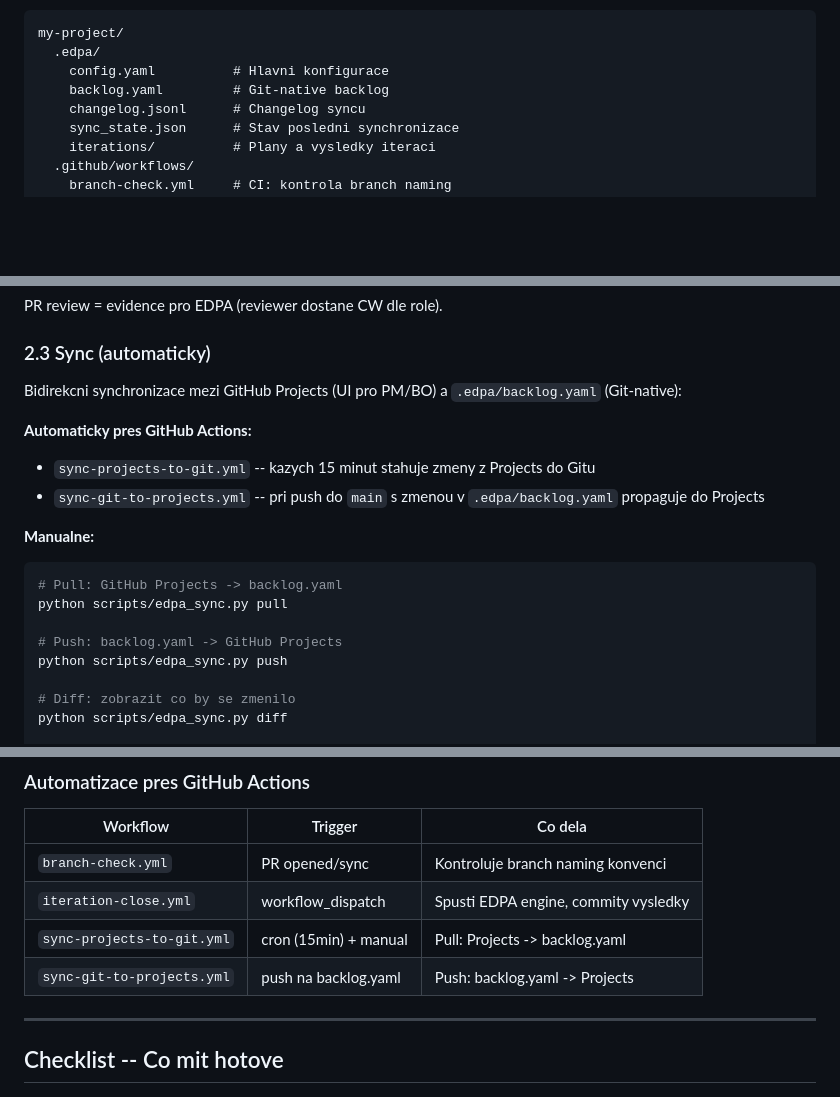
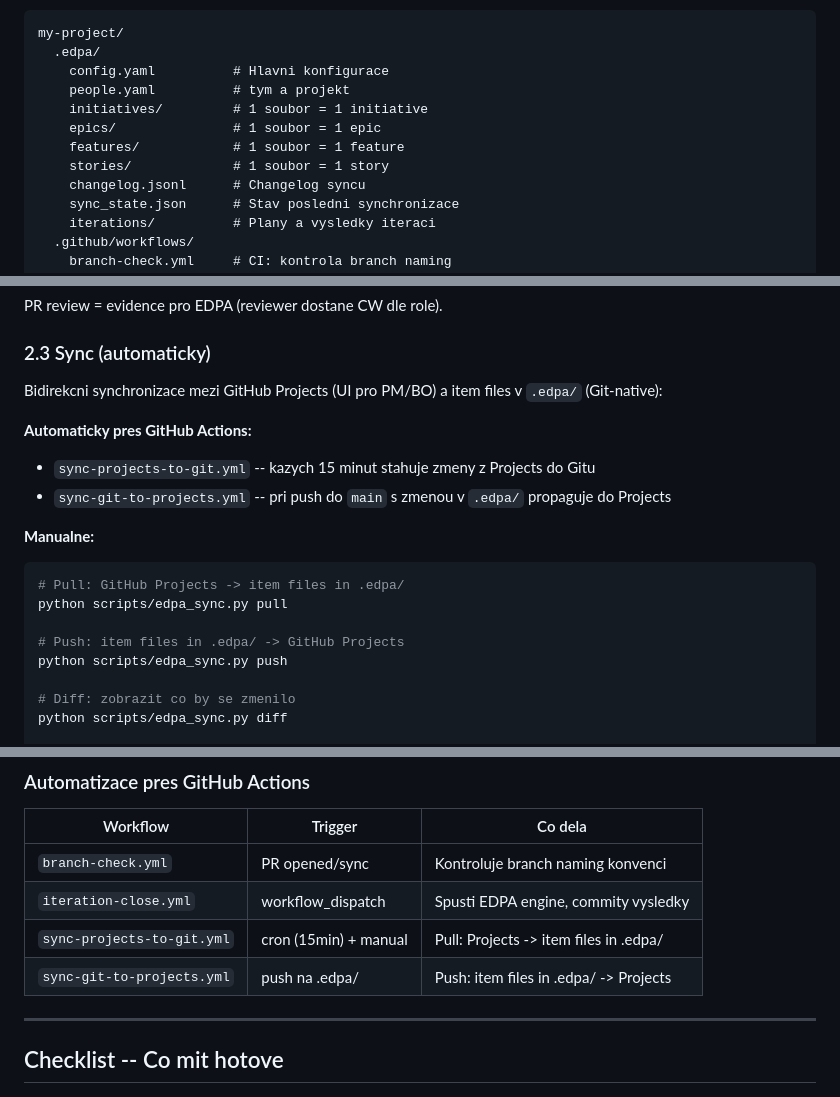
Before and after one commit to technomaton/edpa, a Markdown page: docs/playbook.md, 3 parts joined by grey strips. GitHub-like rendering; blank space fills up the shorter version.

````diff
--- a/docs/playbook.md
+++ b/docs/playbook.md
@@ -108,7 +108,11 @@ Vysledna struktura:
 my-project/
   .edpa/
     config.yaml          # Hlavni konfigurace
-    backlog.yaml         # Git-native backlog
+    people.yaml          # tym a projekt
+    initiatives/         # 1 soubor = 1 initiative
+    epics/               # 1 soubor = 1 epic
+    features/            # 1 soubor = 1 feature
+    stories/             # 1 soubor = 1 story
     changelog.jsonl      # Changelog syncu
     sync_state.json      # Stav posledni synchronizace
     iterations/          # Plany a vysledky iteraci
@@ -563,20 +568,20 @@ PR review = evidence pro EDPA (reviewer dostane CW dle role).
 
 ### 2.3 Sync (automaticky)
 
-Bidirekcni synchronizace mezi GitHub Projects (UI pro PM/BO) a `.edpa/backlog.yaml` (Git-native):
+Bidirekcni synchronizace mezi GitHub Projects (UI pro PM/BO) a item files v `.edpa/` (Git-native):
 
 **Automaticky pres GitHub Actions:**
 
 - `sync-projects-to-git.yml` -- kazych 15 minut stahuje zmeny z Projects do Gitu
-- `sync-git-to-projects.yml` -- pri push do `main` s zmenou v `.edpa/backlog.yaml` propaguje do Projects
+- `sync-git-to-projects.yml` -- pri push do `main` s zmenou v `.edpa/` propaguje do Projects
 
 **Manualne:**
 
 ```bash
-# Pull: GitHub Projects -> backlog.yaml
+# Pull: GitHub Projects -> item files in .edpa/
 python scripts/edpa_sync.py pull
 
-# Push: backlog.yaml -> GitHub Projects
+# Push: item files in .edpa/ -> GitHub Projects
 python scripts/edpa_sync.py push
 
 # Diff: zobrazit co by se zmenilo
@@ -866,8 +871,8 @@ python scripts/edpa_backlog.py status
 |----------|---------|--------|
 | `branch-check.yml` | PR opened/sync | Kontroluje branch naming konvenci |
 | `iteration-close.yml` | workflow_dispatch | Spusti EDPA engine, commity vysledky |
-| `sync-projects-to-git.yml` | cron (15min) + manual | Pull: Projects -> backlog.yaml |
-| `sync-git-to-projects.yml` | push na backlog.yaml | Push: backlog.yaml -> Projects |
+| `sync-projects-to-git.yml` | cron (15min) + manual | Pull: Projects -> item files in .edpa/ |
+| `sync-git-to-projects.yml` | push na .edpa/ | Push: item files in .edpa/ -> Projects |
 
 ---
 
````
Also changed, not shown: other parts of docs/playbook.md (+63 -63 lines).
